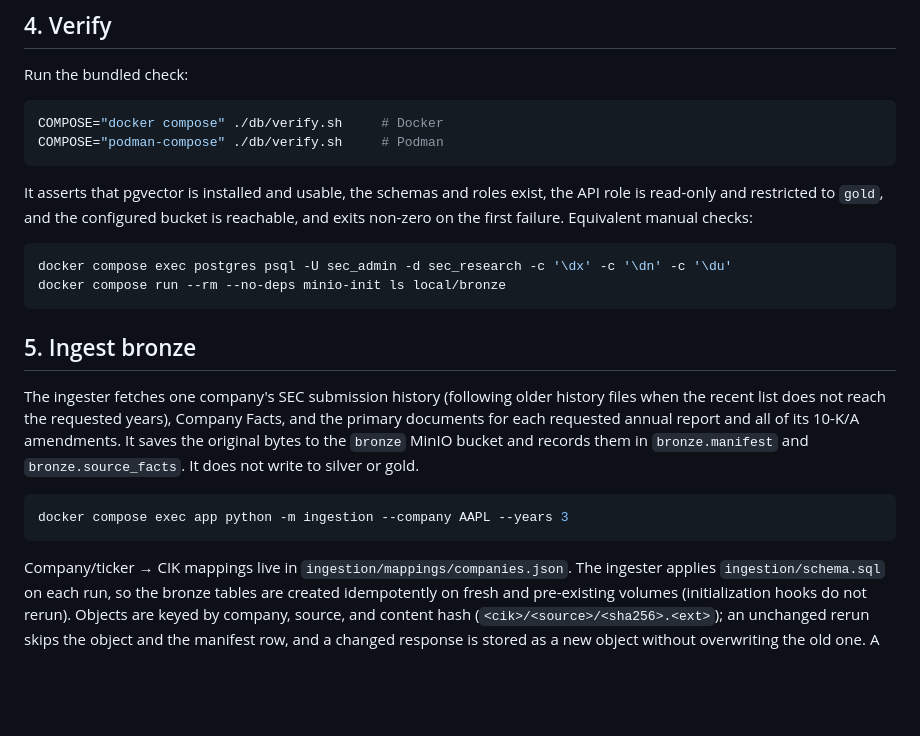
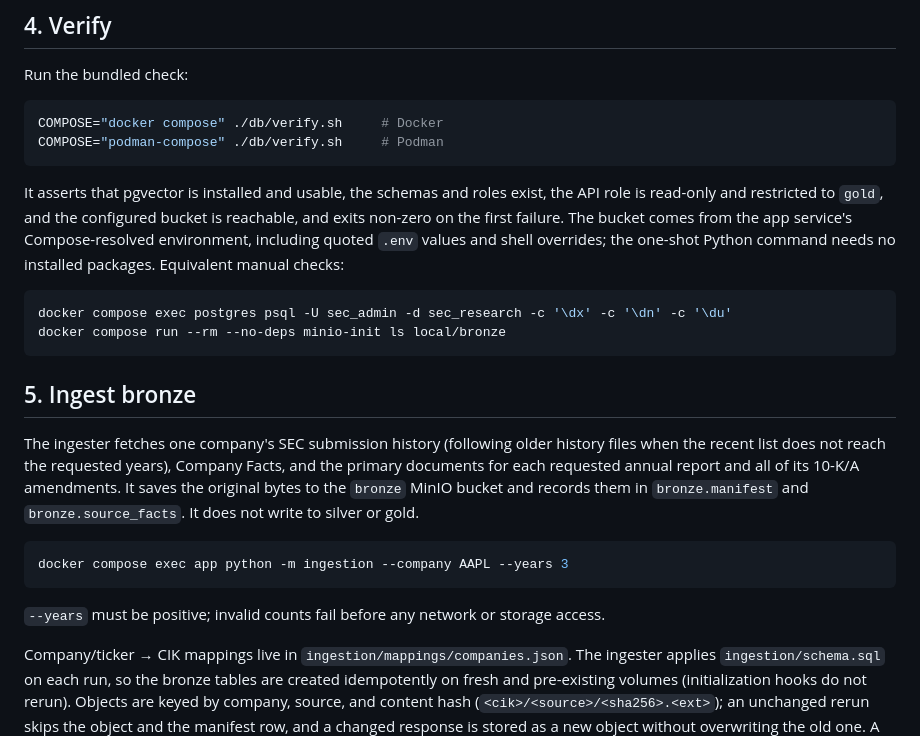
Before and after one commit to josoriov/sec-research-assistant, a Markdown page: docs/setup.md, the part around one of its changes. Rendered like a GitHub page; blank space fills up the shorter version.

````diff
--- a/docs/setup.md
+++ b/docs/setup.md
@@ -65,7 +65,10 @@ COMPOSE="podman-compose" ./db/verify.sh     # Podman
 
 It asserts that pgvector is installed and usable, the schemas and roles exist,
 the API role is read-only and restricted to `gold`, and the configured bucket is
-reachable, and exits non-zero on the first failure. Equivalent manual checks:
+reachable, and exits non-zero on the first failure. The bucket comes from the
+app service's Compose-resolved environment, including quoted `.env` values and
+shell overrides; the one-shot Python command needs no installed packages.
+Equivalent manual checks:
 
 ```sh
 docker compose exec postgres psql -U sec_admin -d sec_research -c '\dx' -c '\dn' -c '\du'
@@ -84,6 +87,8 @@ silver or gold.
 ```sh
 docker compose exec app python -m ingestion --company AAPL --years 3
 ```
+
+`--years` must be positive; invalid counts fail before any network or storage access.
 
 Company/ticker → CIK mappings live in `ingestion/mappings/companies.json`. The
 ingester applies `ingestion/schema.sql` on each run, so the bronze tables are
````
Also changed, not shown: other parts of docs/setup.md (+76 -0 lines).
